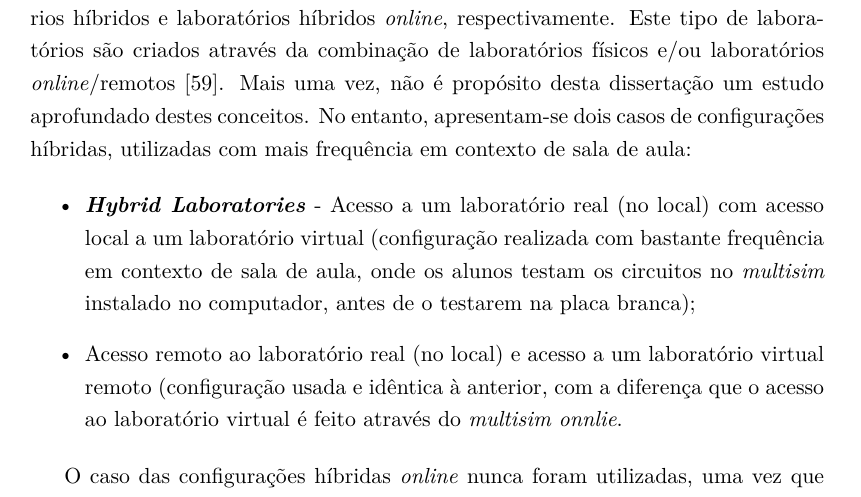
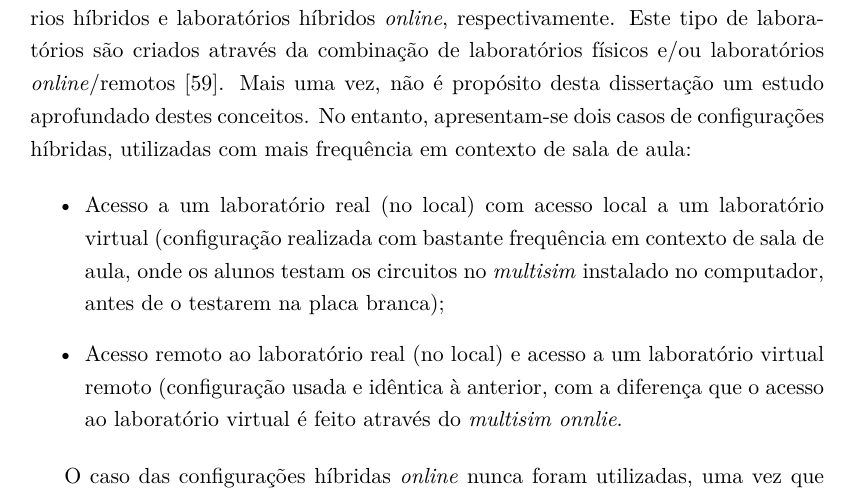
Before and after one commit to eddygrinder/LaRE_LaTeX, a LaTeX thesis (main.tex, which reads chapters/chapter2.tex): part of page 53 of 175, cut so that both start at the same text. Compiled offline with pdfLaTeX.

Commit message:
minor update

```diff
--- a/chapters/chapter2.tex
+++ b/chapters/chapter2.tex
@@ -287,7 +287,7 @@ Também Zutin \textit{et al.} (2010) \cite{zutinlab2go}, citados por Zapata-Rive
 Estas duas representações, no entanto, têm algumas diferenças ao nível da nomenclatura, sendo que os autores da segunda representação, introduzem os conceitos de \textit{Hybrid Laboratories} e \textit{Hybrid Online Laboratories}, tradução livre para laboratórios híbridos e laboratórios híbridos \textit{online}, respectivamente. Este tipo de laboratórios são criados através da combinação de laboratórios físicos e/ou laboratórios \textit{online}/remotos \cite{Zapata-Rivera}. Mais uma vez, não é propósito desta dissertação um estudo aprofundado destes conceitos. No entanto, apresentam-se dois casos de configurações híbridas, utilizadas com mais frequência em contexto de sala de aula:
 
 \begin{itemize}
-    \item \textbf{\textit{Hybrid Laboratories}} - Acesso a um laboratório real (no local) com acesso local a um laboratório virtual (configuração realizada com bastante frequência em contexto de sala de aula, onde os alunos testam os circuitos no \textit{multisim} instalado no computador, antes de o testarem na placa branca);
+    \item Acesso a um laboratório real (no local) com acesso local a um laboratório virtual (configuração realizada com bastante frequência em contexto de sala de aula, onde os alunos testam os circuitos no \textit{multisim} instalado no computador, antes de o testarem na placa branca);
     \item Acesso remoto ao laboratório real (no local) e acesso a um laboratório virtual remoto (configuração usada e idêntica à anterior, com a diferença que o acesso ao laboratório virtual é feito através do \textit{multisim onnlie}.
 \end{itemize}
 
```
Also changed, not shown: main.gls, 5 other files.
